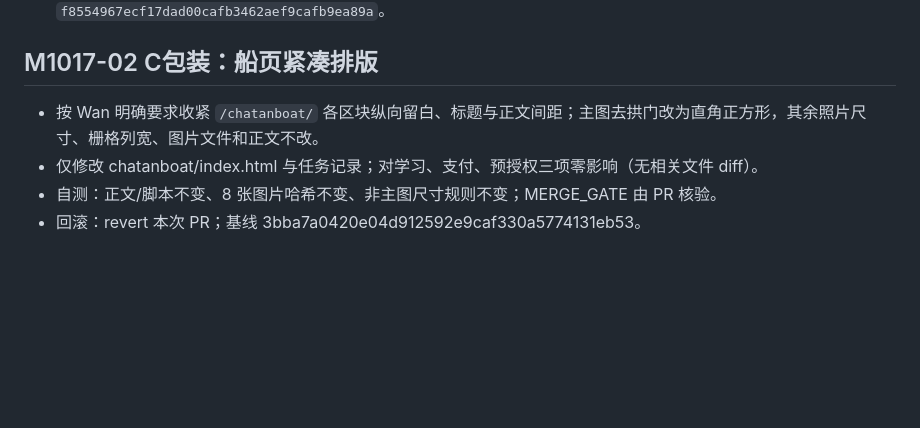
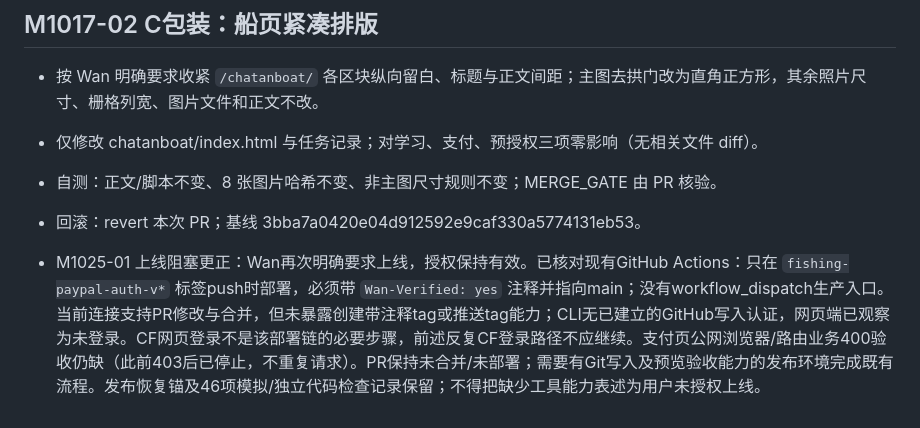
Before and after one commit to wanjiaoben/fishing, a Markdown page: records.md, the part around the change. Drawn GitHub-style; blank space fills up the shorter version.

```diff
--- a/records.md
+++ b/records.md
@@ -184,3 +184,5 @@
 - 仅修改 chatanboat/index.html 与任务记录；对学习、支付、预授权三项零影响（无相关文件 diff）。
 - 自测：正文/脚本不变、8 张图片哈希不变、非主图尺寸规则不变；MERGE_GATE 由 PR 核验。
 - 回滚：revert 本次 PR；基线 3bba7a0420e04d912592e9caf330a5774131eb53。
+
+- M1025-01 上线阻塞更正：Wan再次明确要求上线，授权保持有效。已核对现有GitHub Actions：只在 `fishing-paypal-auth-v*` 标签push时部署，必须带 `Wan-Verified: yes` 注释并指向main；没有workflow_dispatch生产入口。当前连接支持PR修改与合并，但未暴露创建带注释tag或推送tag能力；CLI无已建立的GitHub写入认证，网页端已观察为未登录。CF网页登录不是该部署链的必要步骤，前述反复CF登录路径不应继续。支付页公网浏览器/路由业务400验收仍缺（此前403后已停止，不重复请求）。PR保持未合并/未部署；需要有Git写入及预览验收能力的发布环境完成既有流程。发布恢复锚及46项模拟/独立代码检查记录保留；不得把缺少工具能力表述为用户未授权上线。
```
Also changed, not shown: PROGRESS.md (+2 -0 lines).
